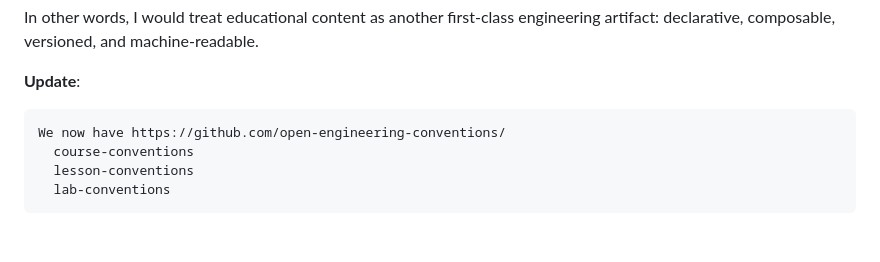
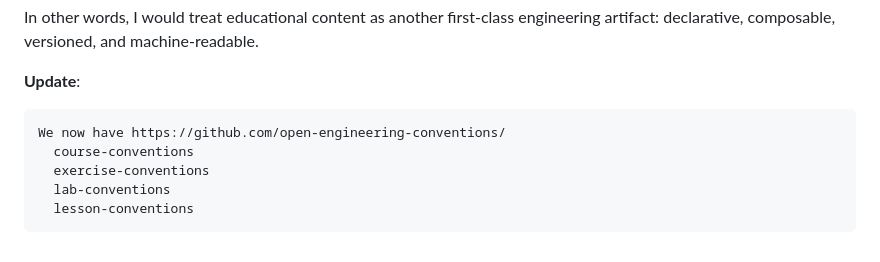
Before and after one commit to open-engineering-academy/source, a Markdown page: memo1.md, the part around the change. GitHub-like rendering.

````diff
--- a/memo1.md
+++ b/memo1.md
@@ -220,6 +220,7 @@ In other words, I would treat educational content as another first-class enginee
 ```
 We now have https://github.com/open-engineering-conventions/
   course-conventions
+  exercise-conventions
+  lab-conventions
   lesson-conventions
-  lab-conventions
 ```
````
